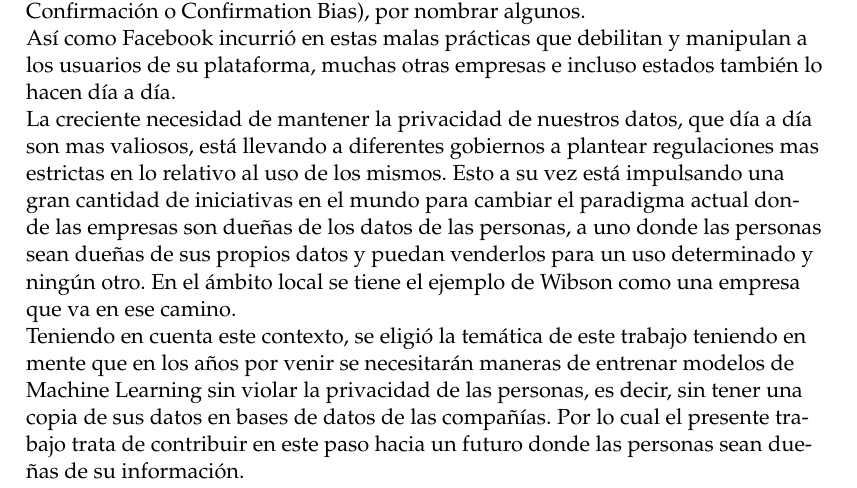
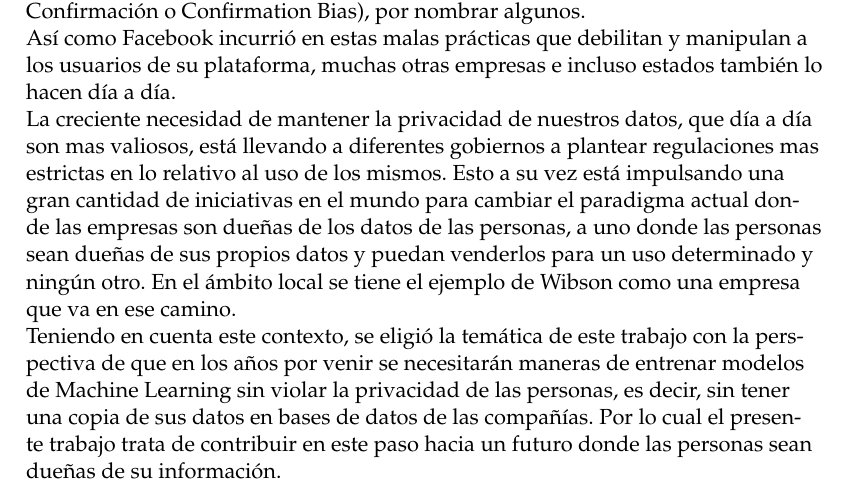
Before and after one commit to DeltaML/proposal, a LaTeX thesis (main.tex): part of page 5 of 24, cut so that both start at the same text. Compiled offline with pdfLaTeX.

Commit message:
Fix sentences

```diff
--- a/main.tex
+++ b/main.tex
@@ -193,7 +193,7 @@ Así como Facebook incurrió en estas malas prácticas que debilitan y manipulan
 La creciente necesidad de mantener la privacidad de nuestros datos, que día a día son mas valiosos, está llevando a diferentes gobiernos a plantear regulaciones mas estrictas en lo relativo al uso de los mismos.
 Esto a su vez está impulsando una gran cantidad de iniciativas en el mundo para cambiar el paradigma actual donde las empresas son dueñas de los datos de las personas, a uno donde las personas sean dueñas de sus propios datos y puedan venderlos para un uso determinado y ningún otro. En el ámbito local se tiene el ejemplo de Wibson como una empresa que va en ese camino. \\
 
-Teniendo en cuenta este contexto, se eligió la temática de este trabajo teniendo en mente que en los años por venir se necesitarán maneras de entrenar modelos de Machine Learning sin violar la privacidad de las personas, es decir, sin tener una copia de sus datos en bases de datos de las compañías. Por lo cual el presente trabajo trata de contribuir en este paso hacia un futuro donde las personas sean dueñas de su información.
+Teniendo en cuenta este contexto, se eligió la temática de este trabajo con la perspectiva de que en los años por venir se necesitarán maneras de entrenar modelos de Machine Learning sin violar la privacidad de las personas, es decir, sin tener una copia de sus datos en bases de datos de las compañías. Por lo cual el presente trabajo trata de contribuir en este paso hacia un futuro donde las personas sean dueñas de su información.
 
 \chapter{Estado del arte}
 
```
